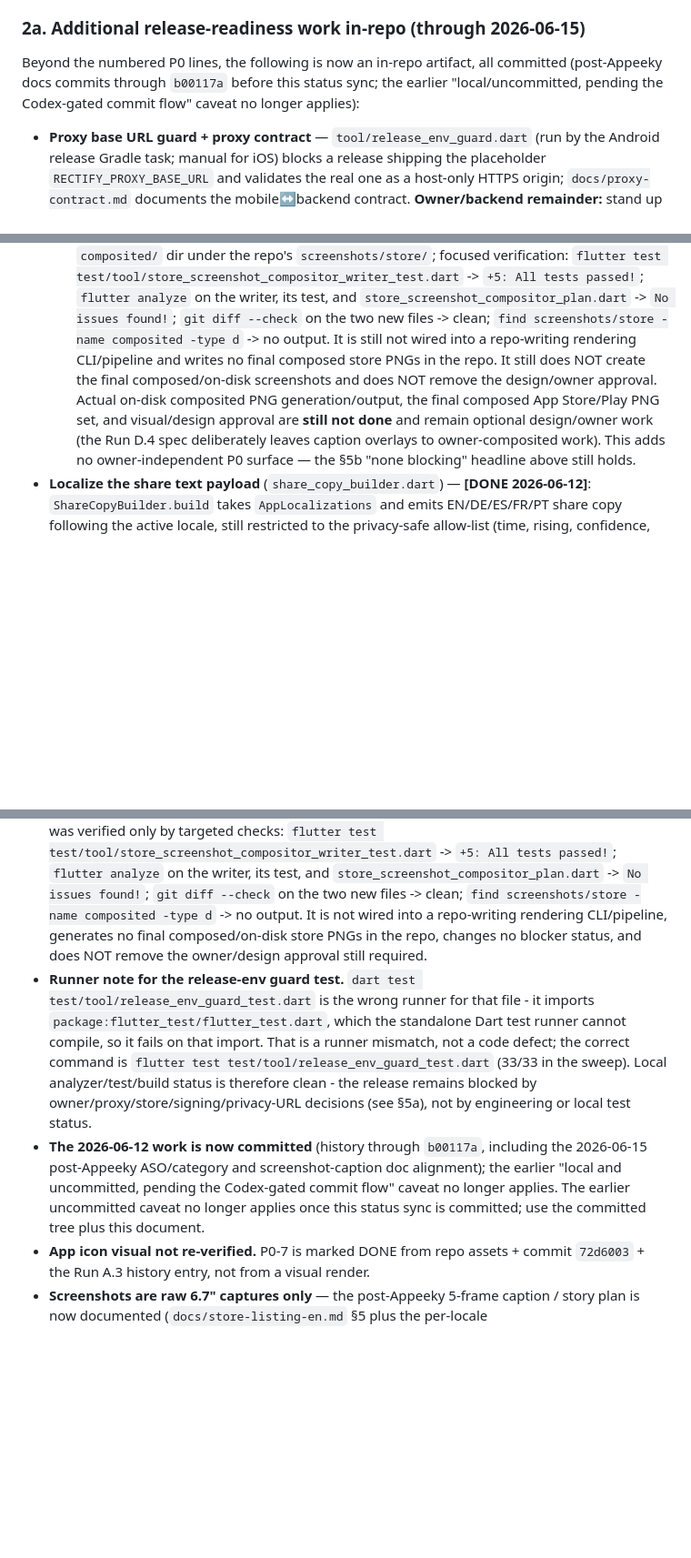
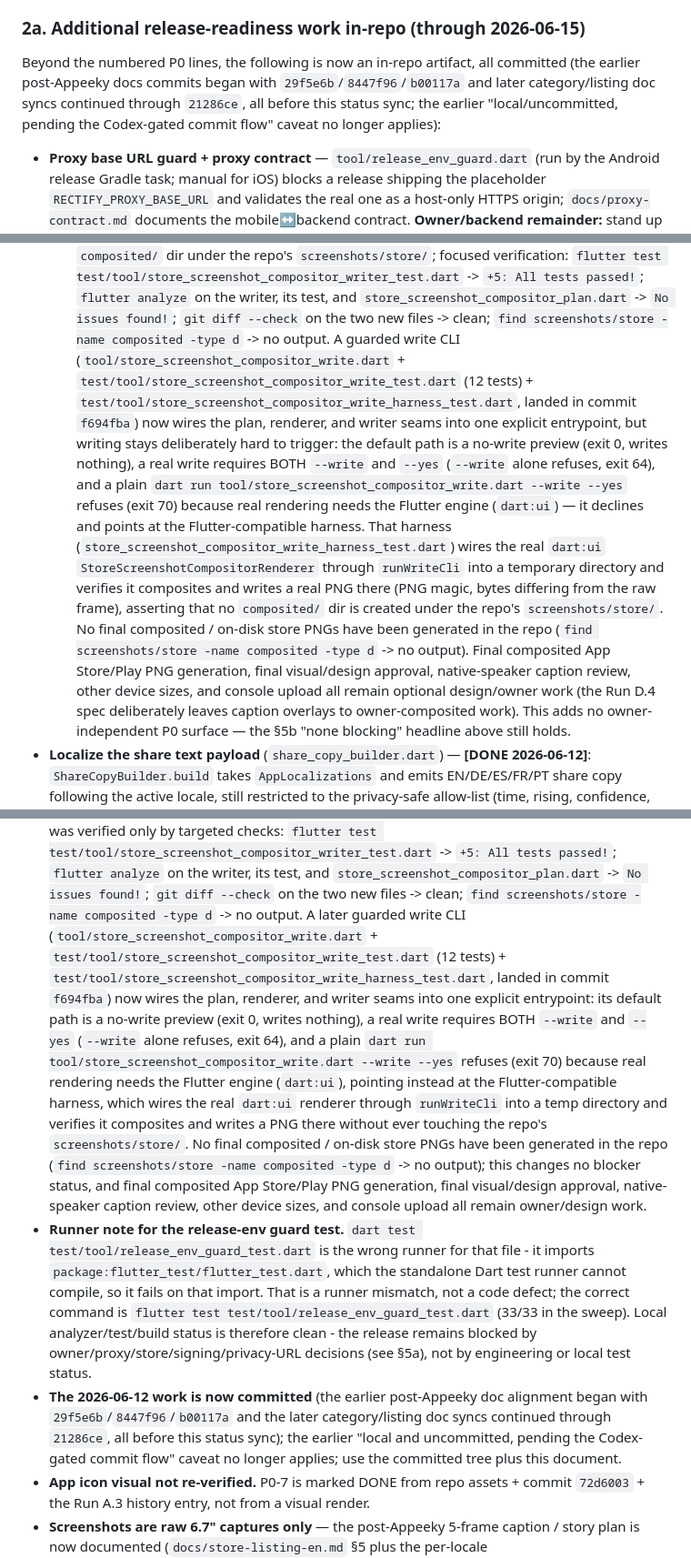
Before and after one commit to xltimur/truerise-app, a Markdown page: docs/publication-readiness-current-status.md, 3 parts joined by grey strips. Shown at 91% size. Rendered like a GitHub page; blank space fills up the shorter version.

Commit message:
docs: sync screenshot write cli status

```diff
--- a/docs/publication-readiness-current-status.md
+++ b/docs/publication-readiness-current-status.md
@@ -68,9 +71,10 @@ partial with the in-repo artifact done and an owner/legal/console remainder
 ### 2a. Additional release-readiness work in-repo (through 2026-06-15)
 
 Beyond the numbered P0 lines, the following is now an in-repo artifact, all
-committed (post-Appeeky docs commits through `b00117a` before this status sync;
-the earlier "local/uncommitted, pending the Codex-gated commit flow" caveat no
-longer applies):
+committed (the earlier post-Appeeky docs commits began with
+`29f5e6b`/`8447f96`/`b00117a` and later category/listing doc syncs continued
+through `21286ce`, all before this status sync; the earlier "local/uncommitted,
+pending the Codex-gated commit flow" caveat no longer applies):
 
 - **Proxy base URL guard + proxy contract** — `tool/release_env_guard.dart`
   (run by the Android release Gradle task; manual for iOS) blocks a release
@@ -296,13 +300,27 @@ engineering tasks identified earlier have all landed (each leaving only its
   passed!`; `flutter analyze` on the writer, its test, and
   `store_screenshot_compositor_plan.dart` -> `No issues found!`; `git diff
   --check` on the two new files -> clean; `find screenshots/store -name
-  composited -type d` -> no output. It is still not wired into a repo-writing
-  rendering CLI/pipeline and writes no final composed store PNGs in the repo. It
-  still does NOT create the final composed/on-disk screenshots and does NOT
-  remove the design/owner approval. Actual on-disk composited PNG
-  generation/output, the final composed App Store/Play PNG set, and
-  visual/design approval are **still not done** and remain optional design/owner
-  work (the Run D.4 spec deliberately leaves caption overlays to
+  composited -type d` -> no output. A guarded write CLI
+  (`tool/store_screenshot_compositor_write.dart` +
+  `test/tool/store_screenshot_compositor_write_test.dart` (12 tests) +
+  `test/tool/store_screenshot_compositor_write_harness_test.dart`, landed in
+  commit `f694fba`) now wires the plan, renderer, and writer seams into one
+  explicit entrypoint, but writing stays deliberately hard to trigger: the
+  default path is a no-write preview (exit 0, writes nothing), a real write
+  requires BOTH `--write` and `--yes` (`--write` alone refuses, exit 64), and a
+  plain `dart run tool/store_screenshot_compositor_write.dart --write --yes`
+  refuses (exit 70) because real rendering needs the Flutter engine (`dart:ui`) —
+  it declines and points at the Flutter-compatible harness. That harness
+  (`store_screenshot_compositor_write_harness_test.dart`) wires the real
+  `dart:ui` `StoreScreenshotCompositorRenderer` through `runWriteCli` into a
+  temporary directory and verifies it composites and writes a real PNG there
+  (PNG magic, bytes differing from the raw frame), asserting that no
+  `composited/` dir is created under the repo's `screenshots/store/`. No final
+  composited / on-disk store PNGs have been generated in the repo (`find
+  screenshots/store -name composited -type d` -> no output). Final composited
+  App Store/Play PNG generation, final visual/design approval, native-speaker
+  caption review, other device sizes, and console upload all remain optional
+  design/owner work (the Run D.4 spec deliberately leaves caption overlays to
   owner-composited work). This adds no owner-independent P0 surface — the §5b
   "none blocking" headline above still holds.
 - **Localize the share text payload** (`share_copy_builder.dart`) — **[DONE
@@ -414,10 +432,24 @@ the card goes out via the OS share sheet.
   passed!`; `flutter analyze` on the writer, its test, and
   `store_screenshot_compositor_plan.dart` -> `No issues found!`; `git diff
   --check` on the two new files -> clean; `find screenshots/store -name
-  composited -type d` -> no output. It is not wired into a repo-writing
-  rendering CLI/pipeline, generates no final composed/on-disk store PNGs in the
-  repo, changes no blocker status, and does NOT remove the owner/design approval
-  still required.
+  composited -type d` -> no output. A later guarded write CLI
+  (`tool/store_screenshot_compositor_write.dart` +
+  `test/tool/store_screenshot_compositor_write_test.dart` (12 tests) +
+  `test/tool/store_screenshot_compositor_write_harness_test.dart`, landed in
+  commit `f694fba`) now wires the plan, renderer, and writer seams into one
+  explicit entrypoint: its default path is a no-write preview (exit 0, writes
+  nothing), a real write requires BOTH `--write` and `--yes` (`--write` alone
+  refuses, exit 64), and a plain `dart run
+  tool/store_screenshot_compositor_write.dart --write --yes` refuses (exit 70)
+  because real rendering needs the Flutter engine (`dart:ui`), pointing instead
+  at the Flutter-compatible harness, which wires the real `dart:ui` renderer
+  through `runWriteCli` into a temp directory and verifies it composites and
+  writes a PNG there without ever touching the repo's `screenshots/store/`. No
+  final composited / on-disk store PNGs have been generated in the repo (`find
+  screenshots/store -name composited -type d` -> no output); this changes no
+  blocker status, and final composited App Store/Play PNG generation, final
+  visual/design approval, native-speaker caption review, other device sizes, and
+  console upload all remain owner/design work.
 - **Runner note for the release-env guard test.** `dart test
   test/tool/release_env_guard_test.dart` is the wrong runner for that file - it
   imports `package:flutter_test/flutter_test.dart`, which the standalone Dart
@@ -427,12 +459,11 @@ the card goes out via the OS share sheet.
   analyzer/test/build status is therefore clean - the release remains blocked
   by owner/proxy/store/signing/privacy-URL decisions (see §5a), not by
   engineering or local test status.
-- **The 2026-06-12 work is now committed** (history through `b00117a`,
-  including the 2026-06-15 post-Appeeky ASO/category and screenshot-caption doc
-  alignment); the earlier "local and uncommitted, pending the Codex-gated
-  commit flow" caveat no longer applies. The earlier uncommitted caveat no
-  longer applies once this status sync is committed; use the committed tree plus
-  this document.
+- **The 2026-06-12 work is now committed** (the earlier post-Appeeky doc
+  alignment began with `29f5e6b`/`8447f96`/`b00117a` and the later
+  category/listing doc syncs continued through `21286ce`, all before this status
+  sync); the earlier "local and uncommitted, pending the Codex-gated commit
+  flow" caveat no longer applies; use the committed tree plus this document.
 - **App icon visual not re-verified.** P0-7 is marked DONE from repo assets +
   commit `72d6003` + the Run A.3 history entry, not from a visual render.
 - **Screenshots are raw 6.7" captures only** — the post-Appeeky 5-frame
```
Also changed, not shown: other parts of docs/publication-readiness-current-status.md (+7 -4 lines).
